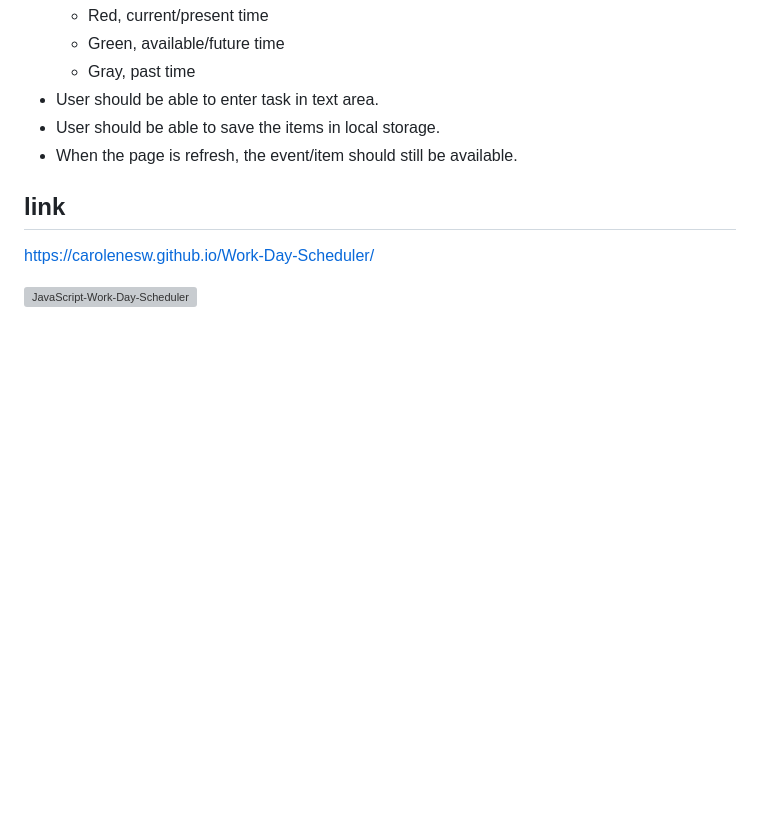
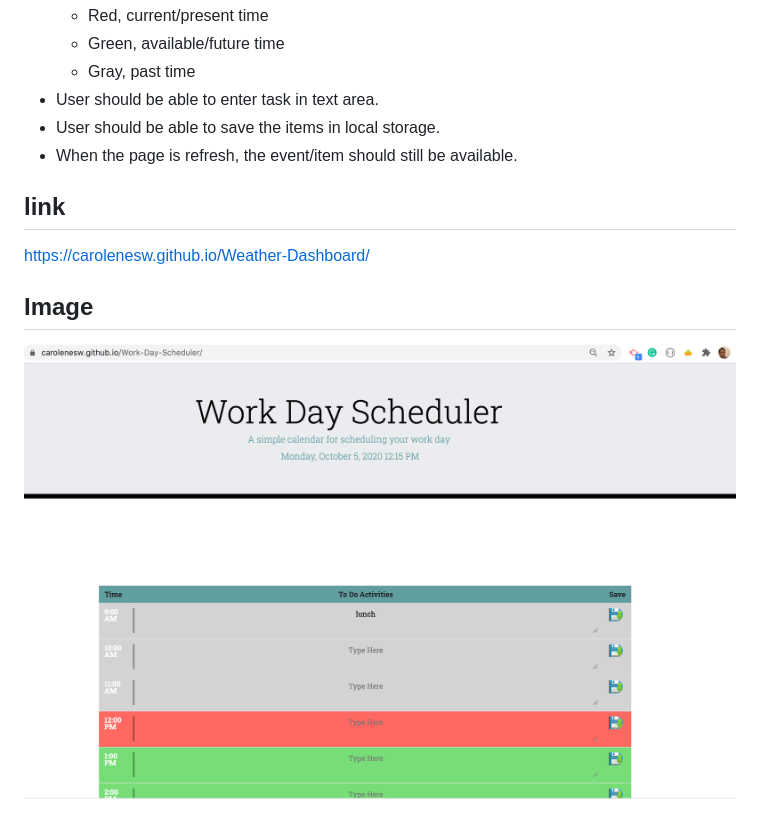
Before and after one commit to Carolenesw/Work-Day-Scheduler, a Markdown page: README.md, the part around the change. Rendered like a GitHub page; pictures changed too: Assets/image/scheduler.png (added); blank space fills up the shorter version; grey boxes are pictures that could not be loaded.

Commit message:
add image to readme

```diff
--- a/README.md
+++ b/README.md
@@ -28,6 +28,7 @@ Create a daily planner application that allows user to save events/to do items f
 
 ## link
 
-https://carolenesw.github.io/Work-Day-Scheduler/
+https://carolenesw.github.io/Weather-Dashboard/
 
-![JavaScript-Work-Day-Scheduler]("")
+## Image
+<img src="Assets/image/scheduler.png">
```
Also changed, not shown: Develop/image/Save-icon.png (deleted), 8 other files.
